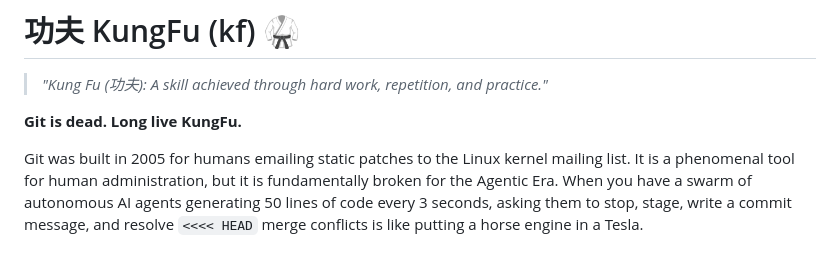
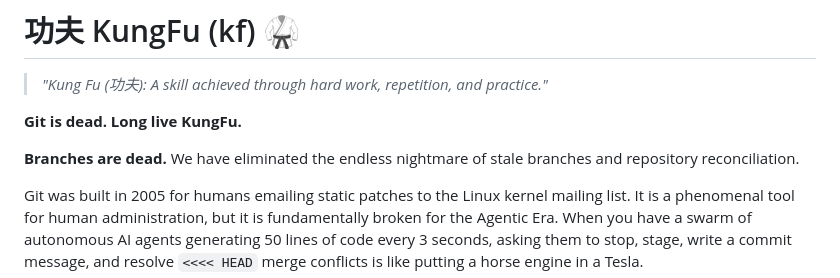
Before and after one commit to k8nstantin/kungfu, a Markdown page: README.md, the part around the change. Drawn GitHub-style; blank space fills up the shorter version.

Commit message:
docs: add Branches are Dead hook to the opening manifesto

```diff
--- a/README.md
+++ b/README.md
@@ -3,6 +3,8 @@
 > *"Kung Fu (功夫): A skill achieved through hard work, repetition, and practice."*
 
 **Git is dead. Long live KungFu.**
+
+**Branches are dead.** We have eliminated the endless nightmare of stale branches and repository reconciliation.
 
 Git was built in 2005 for humans emailing static patches to the Linux kernel mailing list. It is a phenomenal tool for human administration, but it is fundamentally broken for the Agentic Era. When you have a swarm of autonomous AI agents generating 50 lines of code every 3 seconds, asking them to stop, stage, write a commit message, and resolve `<<<< HEAD` merge conflicts is like putting a horse engine in a Tesla.
 
```
